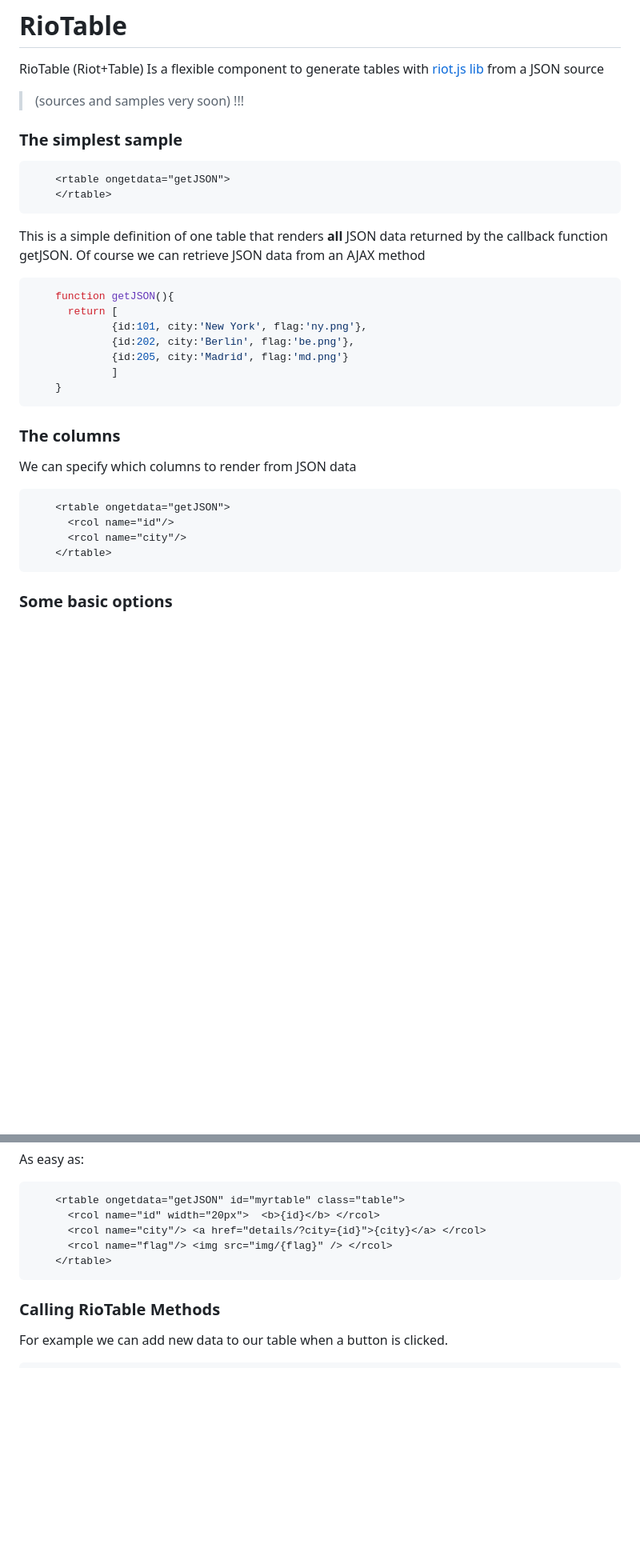
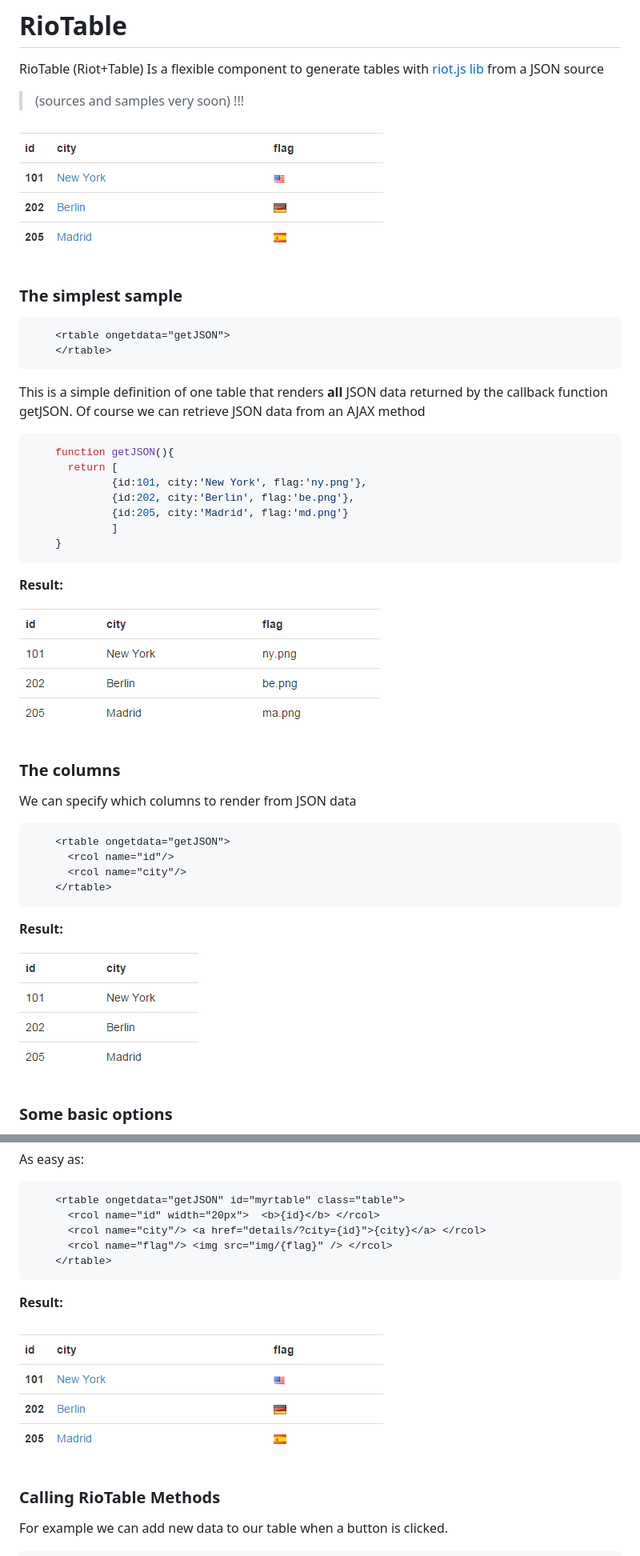
Before and after one commit to enteropositivo/riotable, a Markdown page: readme.md, 2 parts joined by grey strips. Shown: that part at 80% size. Rendered like a GitHub page; pictures changed too: img/rtable1.png (added), img/rtable2.png (added), img/rtable3.png (added); blank space fills up the shorter version.

````diff
--- a/readme.md
+++ b/readme.md
@@ -3,6 +3,8 @@
 RioTable (Riot+Table) Is a flexible component to generate tables with [riot.js  lib](https://github.com/muut/riotjs) from a JSON source
 
 > (sources and samples very soon) !!!
+
+![](img/rtable2.png)
 
 ### The simplest sample ###
 
@@ -10,6 +12,8 @@ RioTable (Riot+Table) Is a flexible component to generate tables with [riot.js
     <rtable ongetdata="getJSON">
     </rtable>
 ```
+
+
 
 This is a simple definition of one table that renders **all**  JSON data returned by the callback function getJSON.  Of course we can retrieve JSON data from an AJAX method
 
@@ -23,6 +27,10 @@ This is a simple definition of one table that renders **all**  JSON data returne
     }
 ```
 
+**Result:**
+
+![](img/rtable1.png)
+
 ### The columns ###
 
 We can specify which columns to render from JSON data
@@ -33,6 +41,10 @@ We can specify which columns to render from JSON data
       <rcol name="city"/>
     </rtable>
 ```
+
+**Result:**
+
+![](img/rtable3.png)
 
 ### Some basic options ###
 
@@ -59,6 +71,10 @@ As easy as:
     </rtable>
 ```
 
+**Result:**
+
+![](img/rtable2.png)
+
 ### Calling RioTable Methods ###
 
 For example we can add new data to our table when a button is clicked.
````
